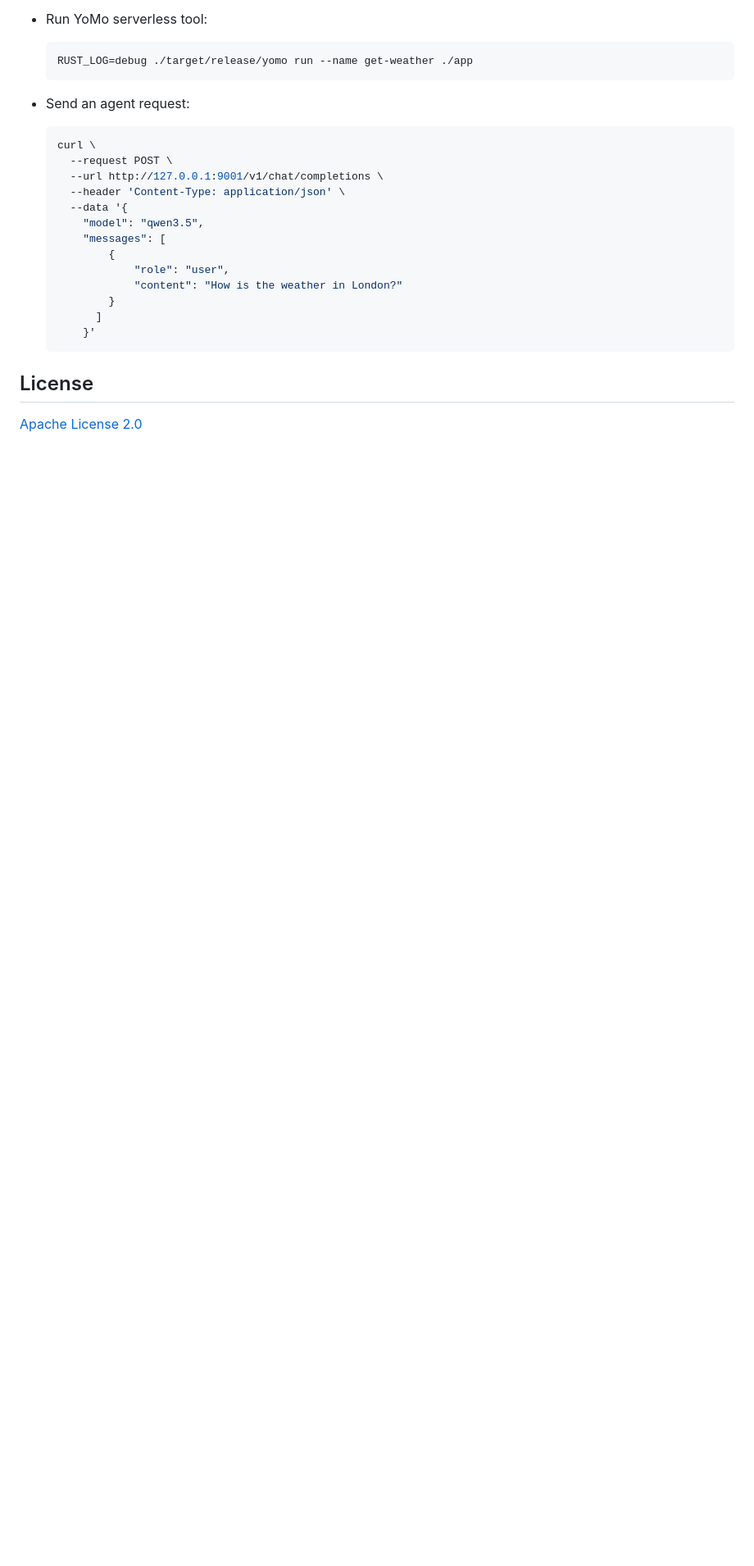
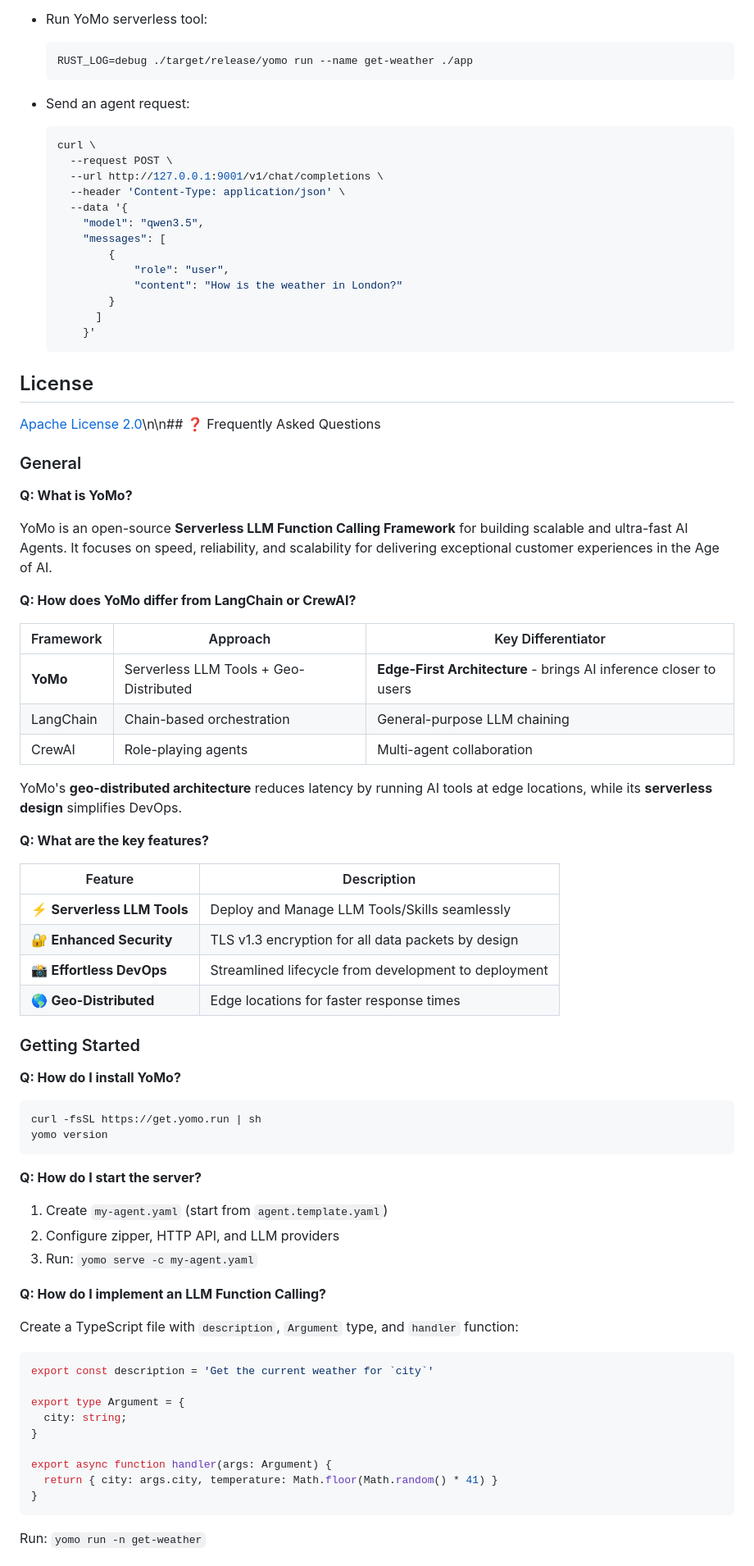
Before and after one commit to yomorun/yomo, a Markdown page: README.md, the part around one of its changes. Shown at 82% size. Rendered like a GitHub page; blank space fills up the shorter version.

````diff
--- a/README.md
+++ b/README.md
@@ -305,4 +305,63 @@ project, for example:
 
 ## License
 
-[Apache License 2.0](http://www.apache.org/licenses/LICENSE-2.0.html)
+[Apache License 2.0](http://www.apache.org/licenses/LICENSE-2.0.html)\n\n## ❓ Frequently Asked Questions
+
+### General
+
+**Q: What is YoMo?**
+
+YoMo is an open-source **Serverless LLM Function Calling Framework** for building scalable and ultra-fast AI Agents. It focuses on speed, reliability, and scalability for delivering exceptional customer experiences in the Age of AI.
+
+**Q: How does YoMo differ from LangChain or CrewAI?**
+
+| Framework | Approach | Key Differentiator |
+|-----------|----------|-------------------|
+| **YoMo** | Serverless LLM Tools + Geo-Distributed | **Edge-First Architecture** - brings AI inference closer to users |
+| LangChain | Chain-based orchestration | General-purpose LLM chaining |
+| CrewAI | Role-playing agents | Multi-agent collaboration |
+
+YoMo's **geo-distributed architecture** reduces latency by running AI tools at edge locations, while its **serverless design** simplifies DevOps.
+
+**Q: What are the key features?**
+
+| Feature | Description |
+|---------|-------------|
+| ⚡️ **Serverless LLM Tools** | Deploy and Manage LLM Tools/Skills seamlessly |
+| 🔐 **Enhanced Security** | TLS v1.3 encryption for all data packets by design |
+| 📸 **Effortless DevOps** | Streamlined lifecycle from development to deployment |
+| 🌎 **Geo-Distributed** | Edge locations for faster response times |
+
+### Getting Started
+
+**Q: How do I install YoMo?**
+
+```bash
+curl -fsSL https://get.yomo.run | sh
+yomo version
+```
+
+**Q: How do I start the server?**
+
+1. Create `my-agent.yaml` (start from `agent.template.yaml`)
+2. Configure zipper, HTTP API, and LLM providers
+3. Run: `yomo serve -c my-agent.yaml`
+
+**Q: How do I implement an LLM Function Calling?**
+
+Create a TypeScript file with `description`, `Argument` type, and `handler` function:
+
+```typescript
+export const description = 'Get the current weather for `city`'
+
+export type Argument = {
+  city: string;
+}
+
+export async function handler(args: Argument) {
+  return { city: args.city, temperature: Math.floor(Math.random() * 41) }
+}
+```
+
+Run: `yomo run -n get-weather`
+
````
Also changed, not shown: other parts of README.md (+104 -0 lines).
